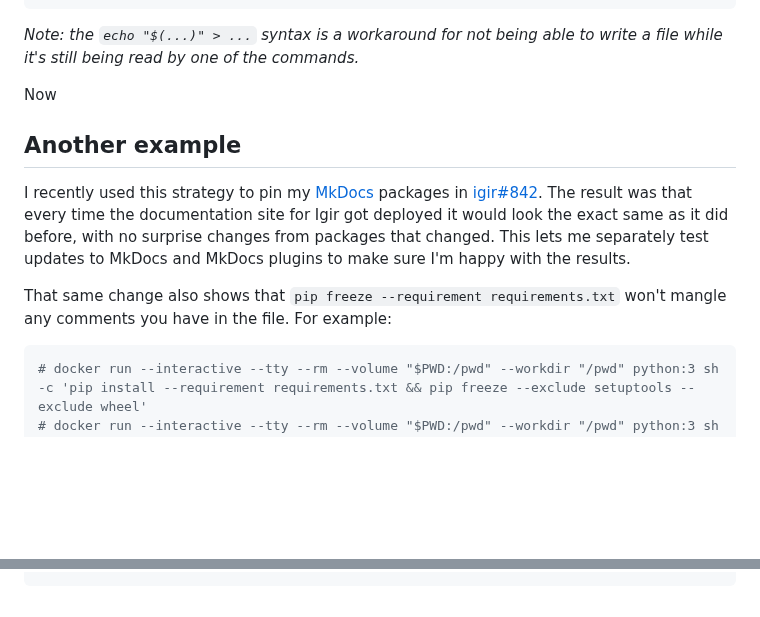
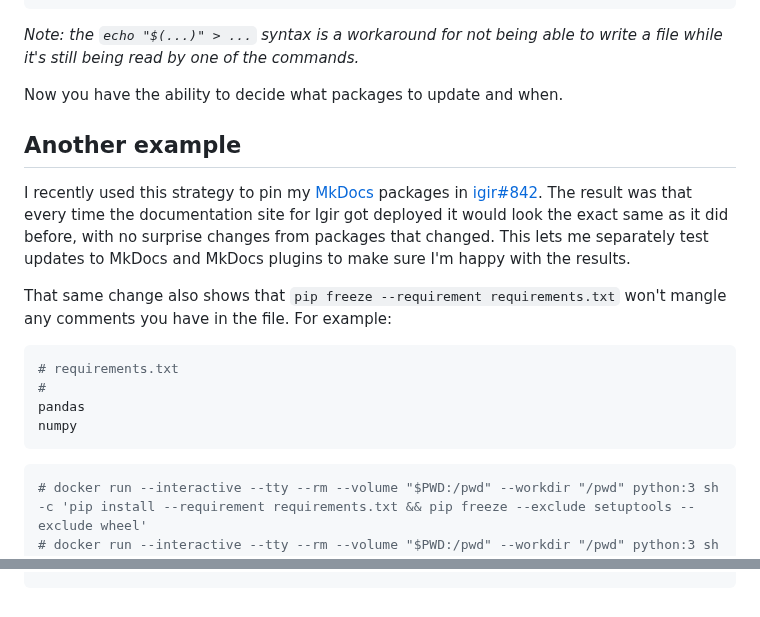
Before and after one commit to emmercm/www, a Markdown page: src/blog/_pinning-python.md, 2 parts joined by grey strips. GitHub-like rendering; blank space fills up the shorter version.

Commit message:
src/blog/_pinning-python.md updated from https://stackedit.io/

````diff
--- a/src/blog/_pinning-python.md
+++ b/src/blog/_pinning-python.md
@@ -89,7 +89,7 @@ numpy==1.26.4
 
 _Note: the `echo "$(...)" > ...` syntax is a workaround for not being able to write a file while it's still being read by one of the commands._
 
-Now
+Now you have the ability to decide what packages to update and when.
 
 ## Another example
 
@@ -97,6 +97,13 @@ I recently used this strategy to pin my [MkDocs](https://www.mkdocs.org/) packag
 
 That same change also shows that `pip freeze --requirement requirements.txt` won't mangle any comments you have in the file. For example:
 
+```python
+# requirements.txt
+#
+pandas
+numpy
+```
+
 ```shell
 # docker run --interactive --tty --rm --volume "$PWD:/pwd" --workdir "/pwd" python:3 sh -c 'pip install --requirement requirements.txt && pip freeze --exclude setuptools --exclude wheel'
 # docker run --interactive --tty --rm --volume "$PWD:/pwd" --workdir "/pwd" python:3 sh -c 'pip install --requirement requirements.txt && pip freeze | grep -iE "^($(grep -E "^\s*[^#]" requirements.txt | paste -s -d "|" -))=="'
@@ -198,4 +113,4 @@ That same change also shows that `pip freeze --requirement requirements.txt` won
 <!--stackedit_data:
-eyJoaXN0b3J5IjpbLTE0OTMyMTMwMDEsMTIzODg2NTE5NCwtNT
-Y5OTgzMjIzLC0xOTc1NjY4MjczXX0=
+eyJoaXN0b3J5IjpbMTgxNDc5ODY0LDEyMzg4NjUxOTQsLTU2OT
+k4MzIyMywtMTk3NTY2ODI3M119
 -->
````
Also changed, not shown: other parts of src/blog/_pinning-python.md (+0 -92 lines).
